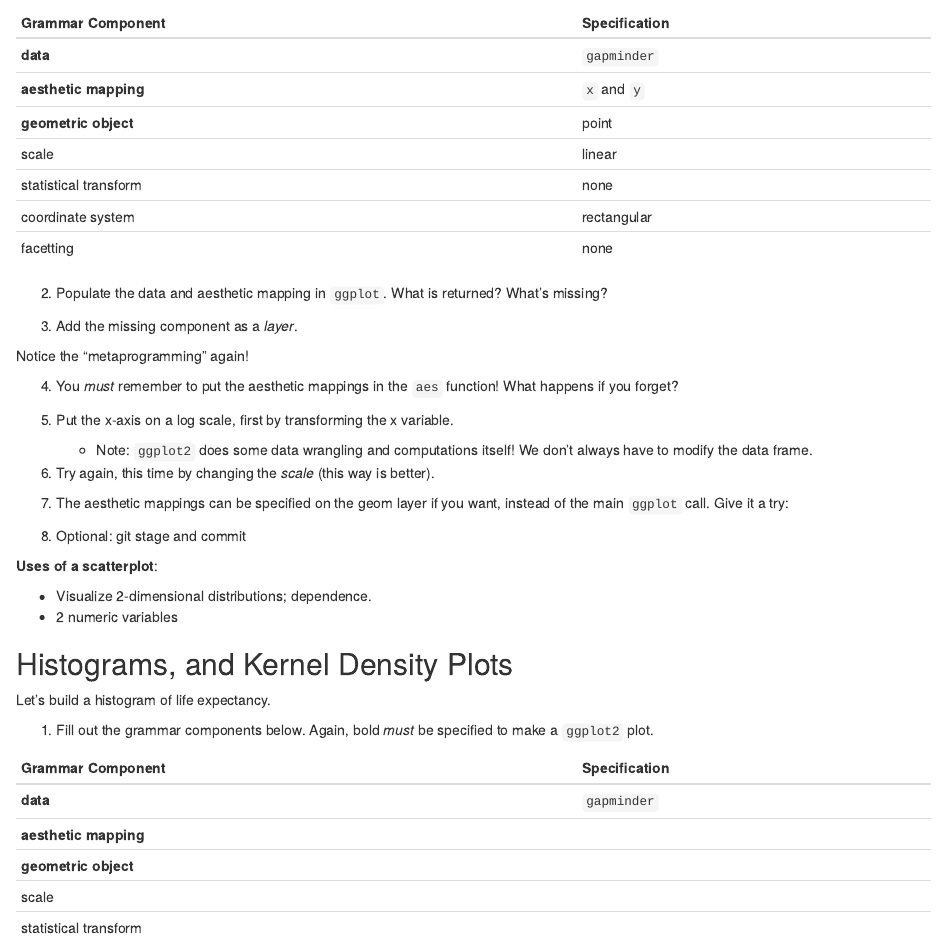
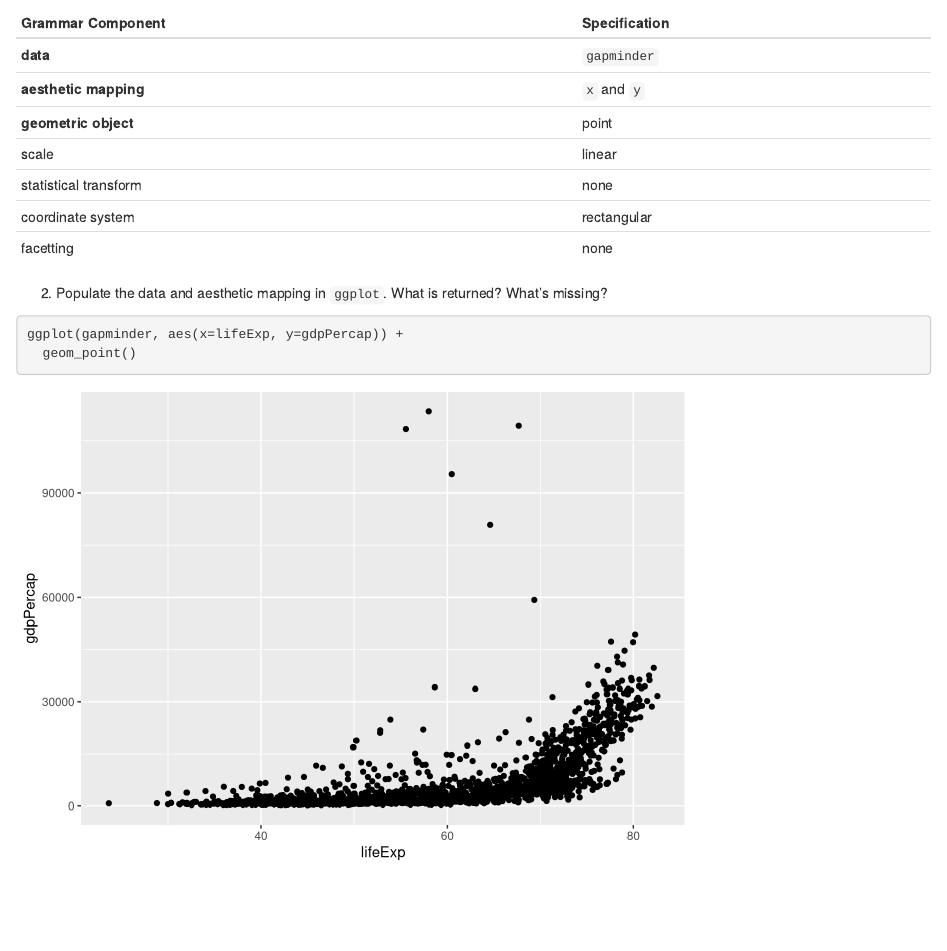
Before and after one commit to emreerhan/STAT545_participation, an R Markdown document (cm006/cm006-exercise.Rmd): the page in a window 1100 px wide, from 580 px down. Rendered offline with R 4.5, knitr and Pandoc, with nearby package versions; the gapminder table comes from the copy in Python's plotly package.

Commit message:
Finish work with scatterplots

````diff
--- a/cm006/cm006-exercise.Rmd
+++ b/cm006/cm006-exercise.Rmd
@@ -32,7 +32,10 @@ Let's look at a _scatterplot_ of `gdpPercap` vs. `lifeExp`.
 | facetting             | none |
 
 2. Populate the data and aesthetic mapping in `ggplot`. What is returned? What's missing?
-
+```{r}
+ggplot(gapminder, aes(x=lifeExp, y=gdpPercap)) +
+  geom_point()
+```
 
 
 3. Add the missing component as a _layer_.
````
